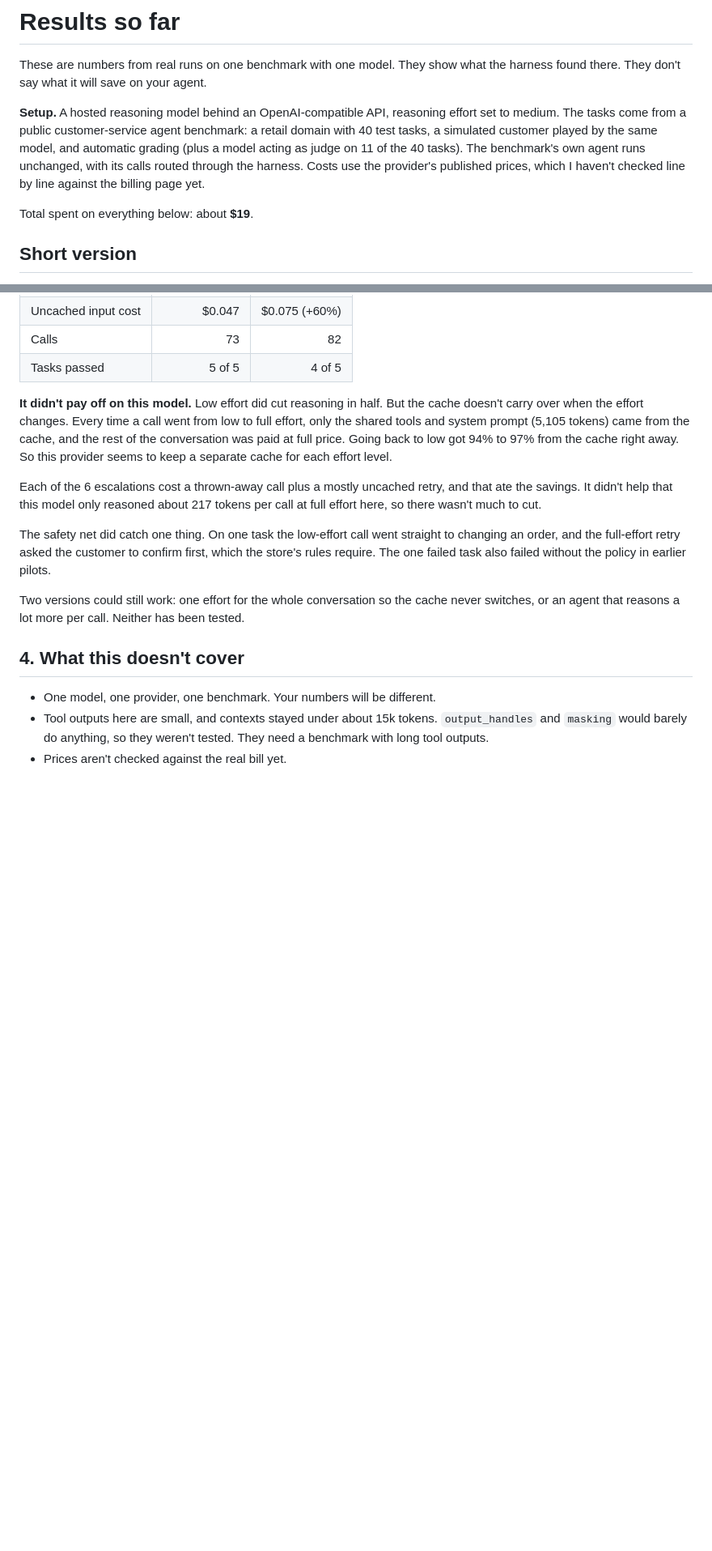
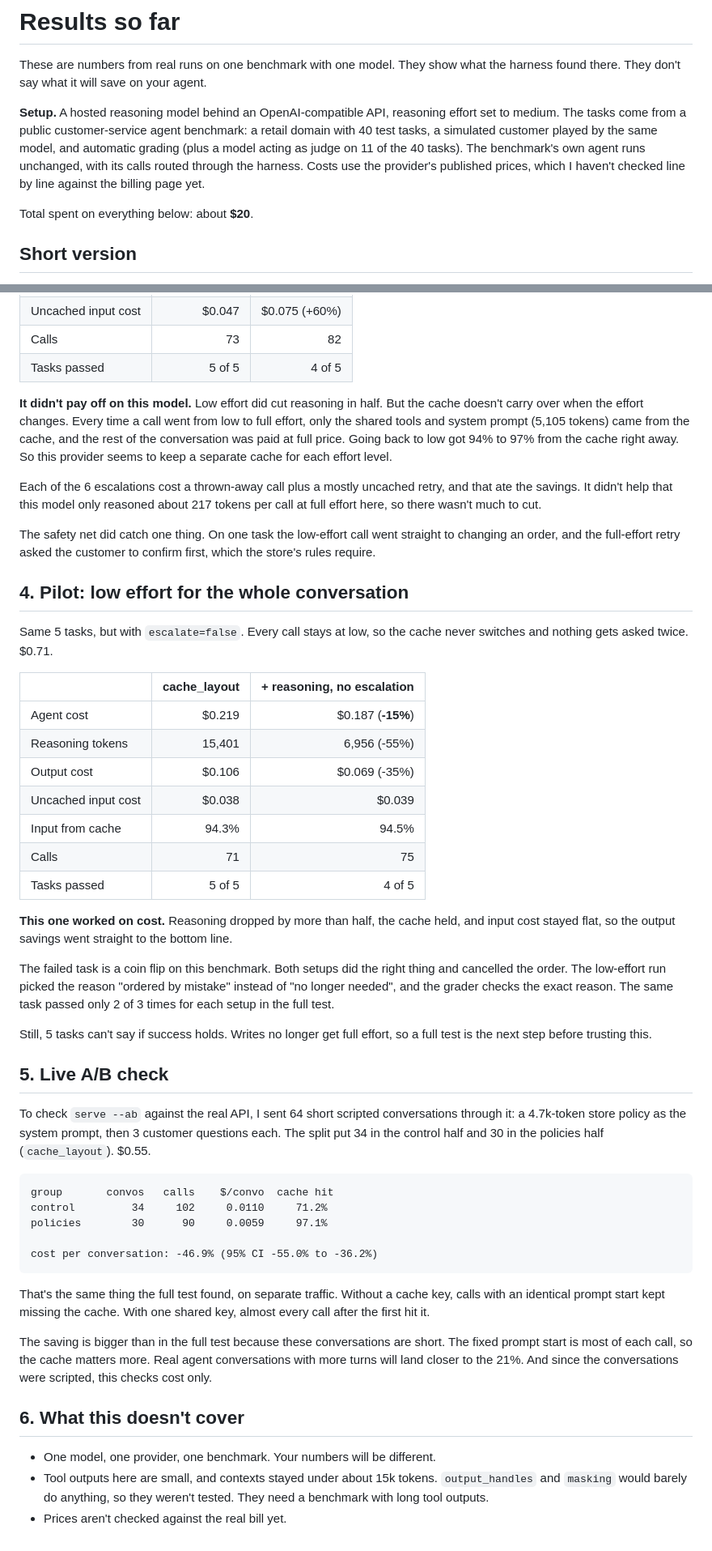
Before and after one commit to IrwinJam/agent-cost-harness, a Markdown page: RESULTS.md, 2 parts joined by grey strips. Shown at 81% size. GitHub-like rendering; blank space fills up the shorter version.

````diff
--- a/RESULTS.md
+++ b/RESULTS.md
@@ -10,7 +10,7 @@ of the 40 tasks). The benchmark's own agent runs unchanged, with its calls route
 Costs use the provider's published prices, which I haven't checked line by line against the billing
 page yet.
 
-Total spent on everything below: about **$19**.
+Total spent on everything below: about **$20**.
 
 ## Short version
 
@@ -102,12 +102,55 @@ so there wasn't much to cut.
 
 The safety net did catch one thing. On one task the low-effort call went straight to changing an
 order, and the full-effort retry asked the customer to confirm first, which the store's rules require.
-The one failed task also failed without the policy in earlier pilots.
 
-Two versions could still work: one effort for the whole conversation so the cache never switches, or
-an agent that reasons a lot more per call. Neither has been tested.
+## 4. Pilot: low effort for the whole conversation
 
-## 4. What this doesn't cover
+Same 5 tasks, but with `escalate=false`. Every call stays at low, so the cache never switches and
+nothing gets asked twice. $0.71.
+
+| | cache_layout | + reasoning, no escalation |
+|---|---:|---:|
+| Agent cost | $0.219 | $0.187 (**-15%**) |
+| Reasoning tokens | 15,401 | 6,956 (-55%) |
+| Output cost | $0.106 | $0.069 (-35%) |
+| Uncached input cost | $0.038 | $0.039 |
+| Input from cache | 94.3% | 94.5% |
+| Calls | 71 | 75 |
+| Tasks passed | 5 of 5 | 4 of 5 |
+
+**This one worked on cost.** Reasoning dropped by more than half, the cache held, and input cost
+stayed flat, so the output savings went straight to the bottom line.
+
+The failed task is a coin flip on this benchmark. Both setups did the right thing and cancelled the
+order. The low-effort run picked the reason "ordered by mistake" instead of "no longer needed", and the
+grader checks the exact reason. The same task passed only 2 of 3 times for each setup in the full test.
+
+Still, 5 tasks can't say if success holds. Writes no longer get full effort, so a full test is the next
+step before trusting this.
+
+## 5. Live A/B check
+
+To check `serve --ab` against the real API, I sent 64 short scripted conversations through it: a
+4.7k-token store policy as the system prompt, then 3 customer questions each. The split put 34 in the
+control half and 30 in the policies half (`cache_layout`). $0.55.
+
+```
+group       convos   calls    $/convo  cache hit
+control         34     102     0.0110     71.2%
+policies        30      90     0.0059     97.1%
+
+cost per conversation: -46.9% (95% CI -55.0% to -36.2%)
+```
+
+That's the same thing the full test found, on separate traffic. Without a cache key, calls with an
+identical prompt start kept missing the cache. With one shared key, almost every call after the first
+hit it.
+
+The saving is bigger than in the full test because these conversations are short. The fixed prompt
+start is most of each call, so the cache matters more. Real agent conversations with more turns will
+land closer to the 21%. And since the conversations were scripted, this checks cost only.
+
+## 6. What this doesn't cover
 
 - One model, one provider, one benchmark. Your numbers will be different.
 - Tool outputs here are small, and contexts stayed under about 15k tokens. `output_handles` and
````
Also changed, not shown: README.md (+12 -10 lines).
